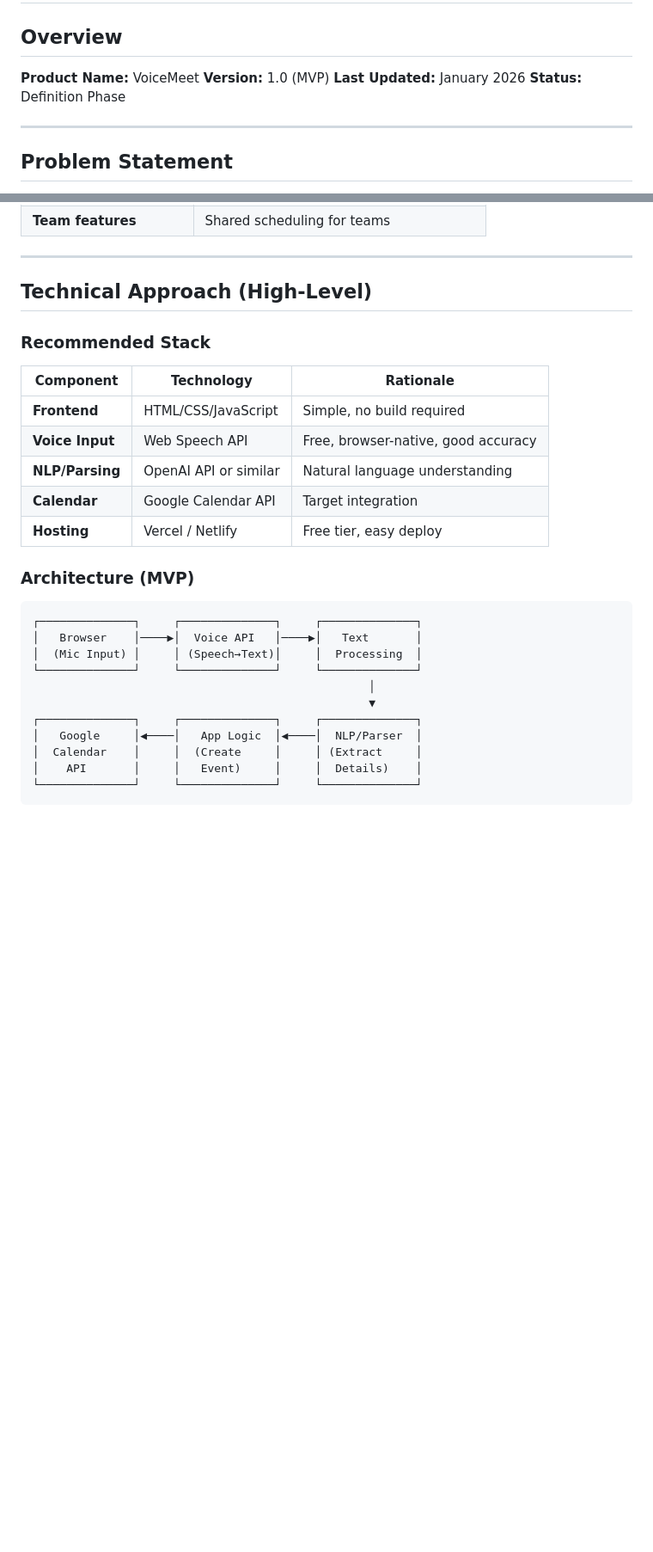
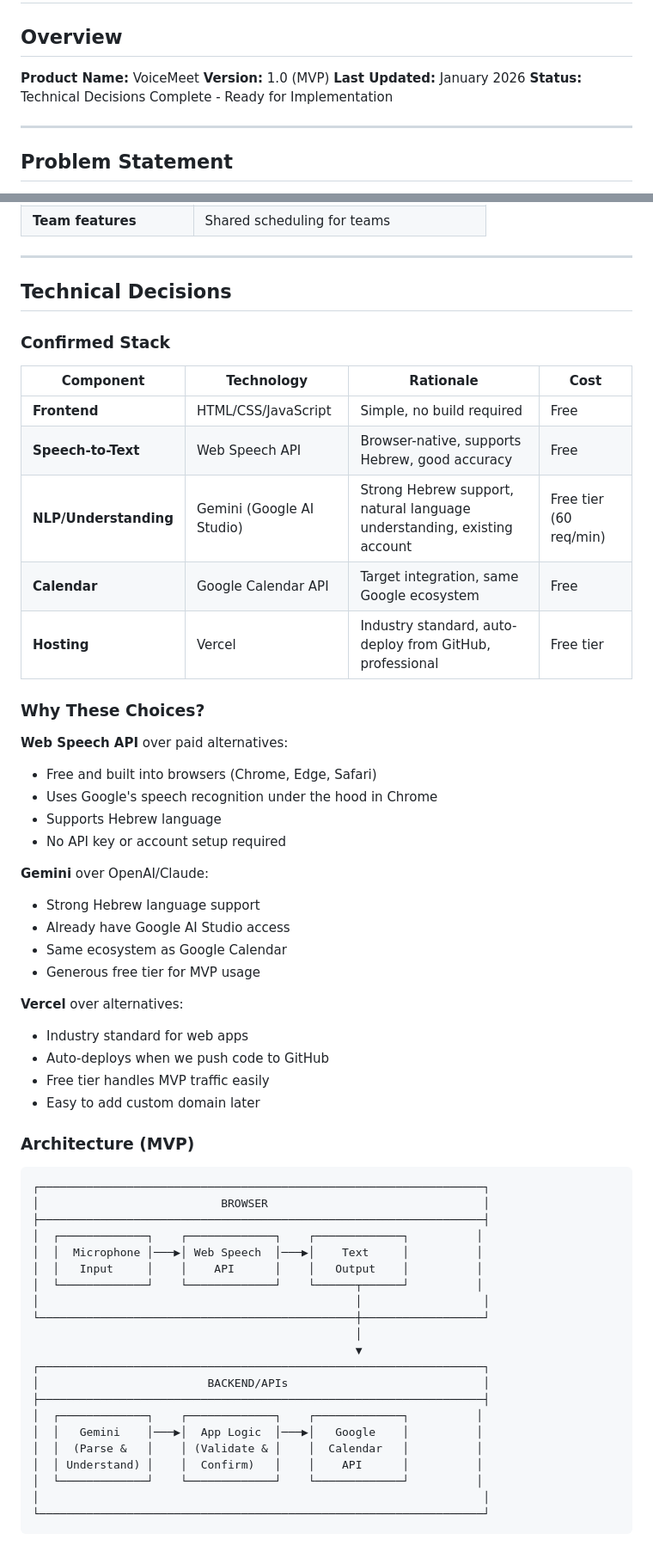
Before and after one commit to anatzen8-glitch/Voice-to-meeting, a Markdown page: README.md, 2 parts joined by grey strips. Shown at 86% size. GitHub-like rendering; blank space fills up the shorter version.

Commit message:
Update PRD with technical decisions
- Confirmed stack: Vercel, Web Speech API, Gemini, Google Calendar
- Added rationale for each technology choice
- Updated architecture diagram with detailed data flow
- Added Hebrew example in data flow
- Added UI design principles (conversational, minimal, English UI)
- Resolved open questions
- Updated status to "Ready for Implementation"

https://claude.ai/code/session_013LUTjkiLemqCPQBh63SyfU

````diff
--- a/README.md
+++ b/README.md
@@ -5,7 +5,7 @@
 **Product Name:** VoiceMeet
 **Version:** 1.0 (MVP)
 **Last Updated:** January 2026
-**Status:** Definition Phase
+**Status:** Technical Decisions Complete - Ready for Implementation
 
 ---
 
@@ -204,27 +214,59 @@ User confirms with "Yes" / "Confirm" / "Schedule it"
 
 ---
 
-## Technical Approach (High-Level)
+## Technical Decisions
 
-### Recommended Stack
-| Component | Technology | Rationale |
-|-----------|------------|-----------|
-| **Frontend** | HTML/CSS/JavaScript | Simple, no build required |
-| **Voice Input** | Web Speech API | Free, browser-native, good accuracy |
-| **NLP/Parsing** | OpenAI API or similar | Natural language understanding |
-| **Calendar** | Google Calendar API | Target integration |
-| **Hosting** | Vercel / Netlify | Free tier, easy deploy |
+### Confirmed Stack
+| Component | Technology | Rationale | Cost |
+|-----------|------------|-----------|------|
+| **Frontend** | HTML/CSS/JavaScript | Simple, no build required | Free |
+| **Speech-to-Text** | Web Speech API | Browser-native, supports Hebrew, good accuracy | Free |
+| **NLP/Understanding** | Gemini (Google AI Studio) | Strong Hebrew support, natural language understanding, existing account | Free tier (60 req/min) |
+| **Calendar** | Google Calendar API | Target integration, same Google ecosystem | Free |
+| **Hosting** | Vercel | Industry standard, auto-deploy from GitHub, professional | Free tier |
+
+### Why These Choices?
+
+**Web Speech API** over paid alternatives:
+- Free and built into browsers (Chrome, Edge, Safari)
+- Uses Google's speech recognition under the hood in Chrome
+- Supports Hebrew language
+- No API key or account setup required
+
+**Gemini** over OpenAI/Claude:
+- Strong Hebrew language support
+- Already have Google AI Studio access
+- Same ecosystem as Google Calendar
+- Generous free tier for MVP usage
+
+**Vercel** over alternatives:
+- Industry standard for web apps
+- Auto-deploys when we push code to GitHub
+- Free tier handles MVP traffic easily
+- Easy to add custom domain later
 
 ### Architecture (MVP)
 ```
-┌──────────────┐     ┌──────────────┐     ┌──────────────┐
-│   Browser    │────▶│  Voice API   │────▶│   Text       │
-│  (Mic Input) │     │ (Speech→Text)│     │  Processing  │
-└──────────────┘     └──────────────┘     └──────────────┘
-                                                  │
-                                                  ▼
-┌──────────────┐     ┌──────────────┐     ┌──────────────┐
-│   Google     │◀────│   App Logic  │◀────│  NLP/Parser  │
-│  Calendar    │     │  (Create     │     │ (Extract     │
-│    API       │     │   Event)     │     │  Details)    │
-└──────────────┘     └──────────────┘     └──────────────┘
+┌──────────────────────────────────────────────────────────────────┐
+│                           BROWSER                                │
+├──────────────────────────────────────────────────────────────────┤
+│  ┌─────────────┐    ┌─────────────┐    ┌─────────────┐          │
+│  │  Microphone │───▶│ Web Speech  │───▶│    Text     │          │
+│  │   Input     │    │    API      │    │   Output    │          │
+│  └─────────────┘    └─────────────┘    └──────┬──────┘          │
+│                                               │                  │
+└───────────────────────────────────────────────┼──────────────────┘
+                                                │
+                                                ▼
+┌──────────────────────────────────────────────────────────────────┐
+│                         BACKEND/APIs                             │
+├──────────────────────────────────────────────────────────────────┤
+│  ┌─────────────┐    ┌─────────────┐    ┌─────────────┐          │
+│  │   Gemini    │───▶│  App Logic  │───▶│   Google    │          │
+│  │  (Parse &   │    │ (Validate & │    │  Calendar   │          │
+│  │ Understand) │    │  Confirm)   │    │    API      │          │
+│  └─────────────┘    └─────────────┘    └─────────────┘          │
+│                                                                  │
+└──────────────────────────────────────────────────────────────────┘
+```
+
````
Also changed, not shown: other parts of README.md (+39 -3 lines).
